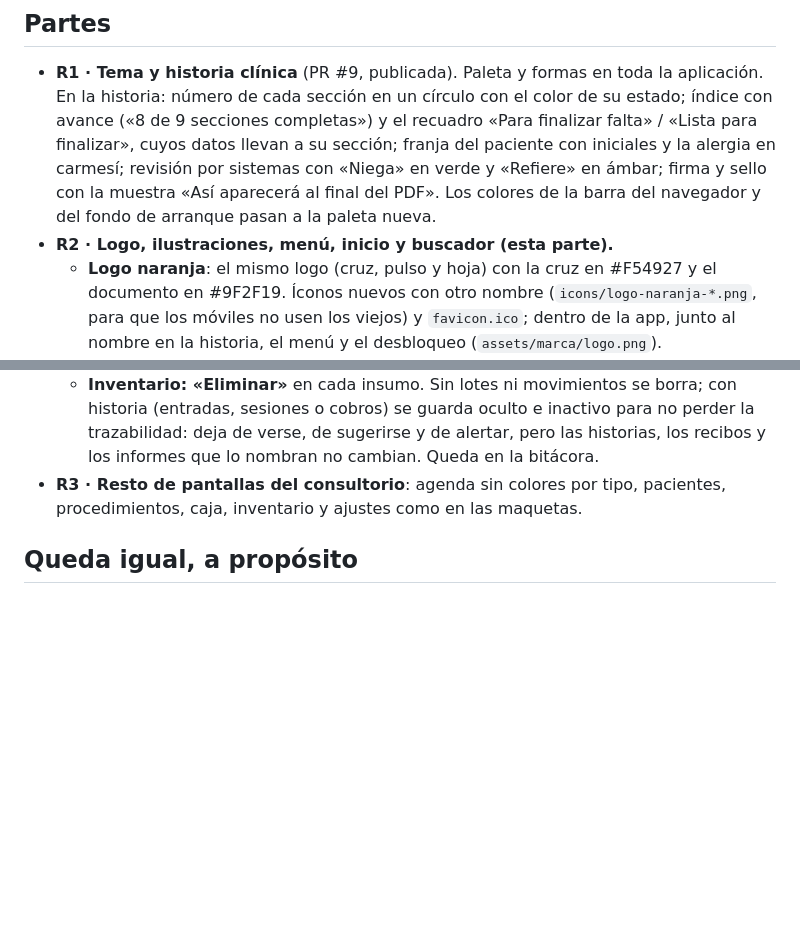
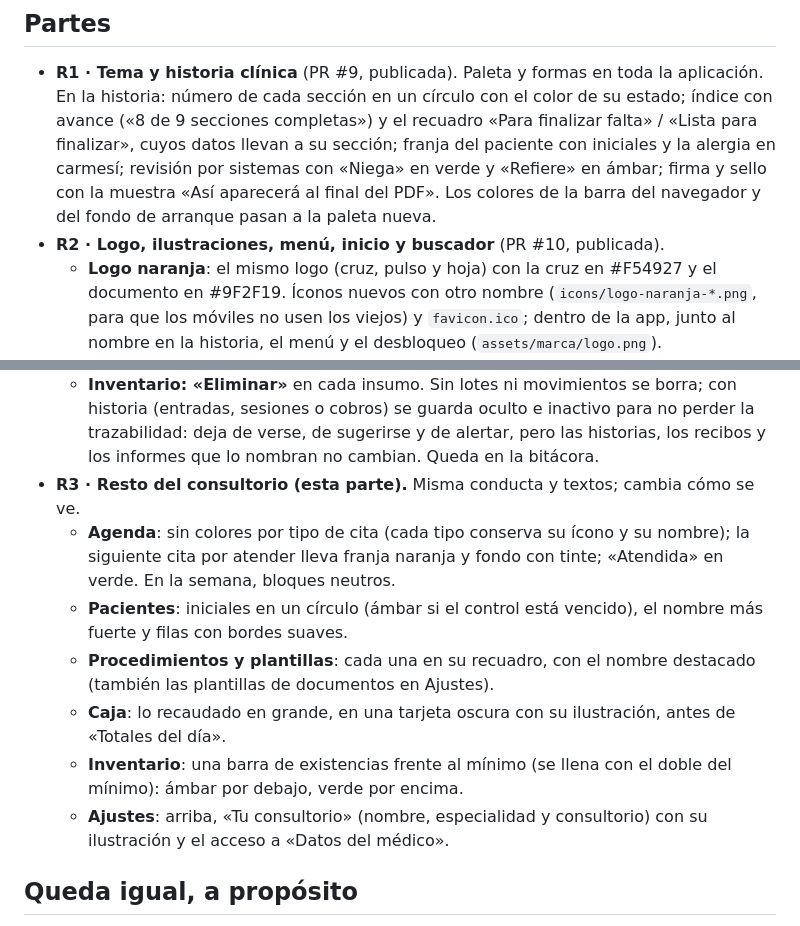
Before and after one commit to sp110000/historiasclinicas_net, a Markdown page: docs/REDISENO.md, 2 parts joined by grey strips. GitHub-like rendering; blank space fills up the shorter version.

```diff
--- a/docs/REDISENO.md
+++ b/docs/REDISENO.md
@@ -50,7 +50,7 @@ terceros).
   carmesí; revisión por sistemas con «Niega» en verde y «Refiere» en ámbar;
   firma y sello con la muestra «Así aparecerá al final del PDF». Los colores
   de la barra del navegador y del fondo de arranque pasan a la paleta nueva.
-- **R2 · Logo, ilustraciones, menú, inicio y buscador (esta parte).**
+- **R2 · Logo, ilustraciones, menú, inicio y buscador** (PR #10, publicada).
   - **Logo naranja**: el mismo logo (cruz, pulso y hoja) con la cruz en
     #F54927 y el documento en #9F2F19. Íconos nuevos con otro nombre
     (`icons/logo-naranja-*.png`, para que los móviles no usen los viejos) y
@@ -83,8 +83,21 @@ terceros).
     inactivo para no perder la trazabilidad: deja de verse, de sugerirse y
     de alertar, pero las historias, los recibos y los informes que lo
     nombran no cambian. Queda en la bitácora.
-- **R3 · Resto de pantallas del consultorio**: agenda sin colores por tipo,
-  pacientes, procedimientos, caja, inventario y ajustes como en las maquetas.
+- **R3 · Resto del consultorio (esta parte).** Misma conducta y textos;
+  cambia cómo se ve.
+  - **Agenda**: sin colores por tipo de cita (cada tipo conserva su ícono
+    y su nombre); la siguiente cita por atender lleva franja naranja y
+    fondo con tinte; «Atendida» en verde. En la semana, bloques neutros.
+  - **Pacientes**: iniciales en un círculo (ámbar si el control está
+    vencido), el nombre más fuerte y filas con bordes suaves.
+  - **Procedimientos y plantillas**: cada una en su recuadro, con el
+    nombre destacado (también las plantillas de documentos en Ajustes).
+  - **Caja**: lo recaudado en grande, en una tarjeta oscura con su
+    ilustración, antes de «Totales del día».
+  - **Inventario**: una barra de existencias frente al mínimo (se llena
+    con el doble del mínimo): ámbar por debajo, verde por encima.
+  - **Ajustes**: arriba, «Tu consultorio» (nombre, especialidad y
+    consultorio) con su ilustración y el acceso a «Datos del médico».
 
 ## Queda igual, a propósito
 
```
Also changed, not shown: other parts of docs/REDISENO.md (+11 -0 lines), docs/rediseno/r3_agenda.png (added), docs/rediseno/r3_ajustes.png (added), docs/rediseno/r3_caja.png (added), docs/rediseno/r3_inventario.png (added), docs/rediseno/r3_pacientes.png (added), docs/rediseno/r3_procedimientos.png (added), 7 other files.
